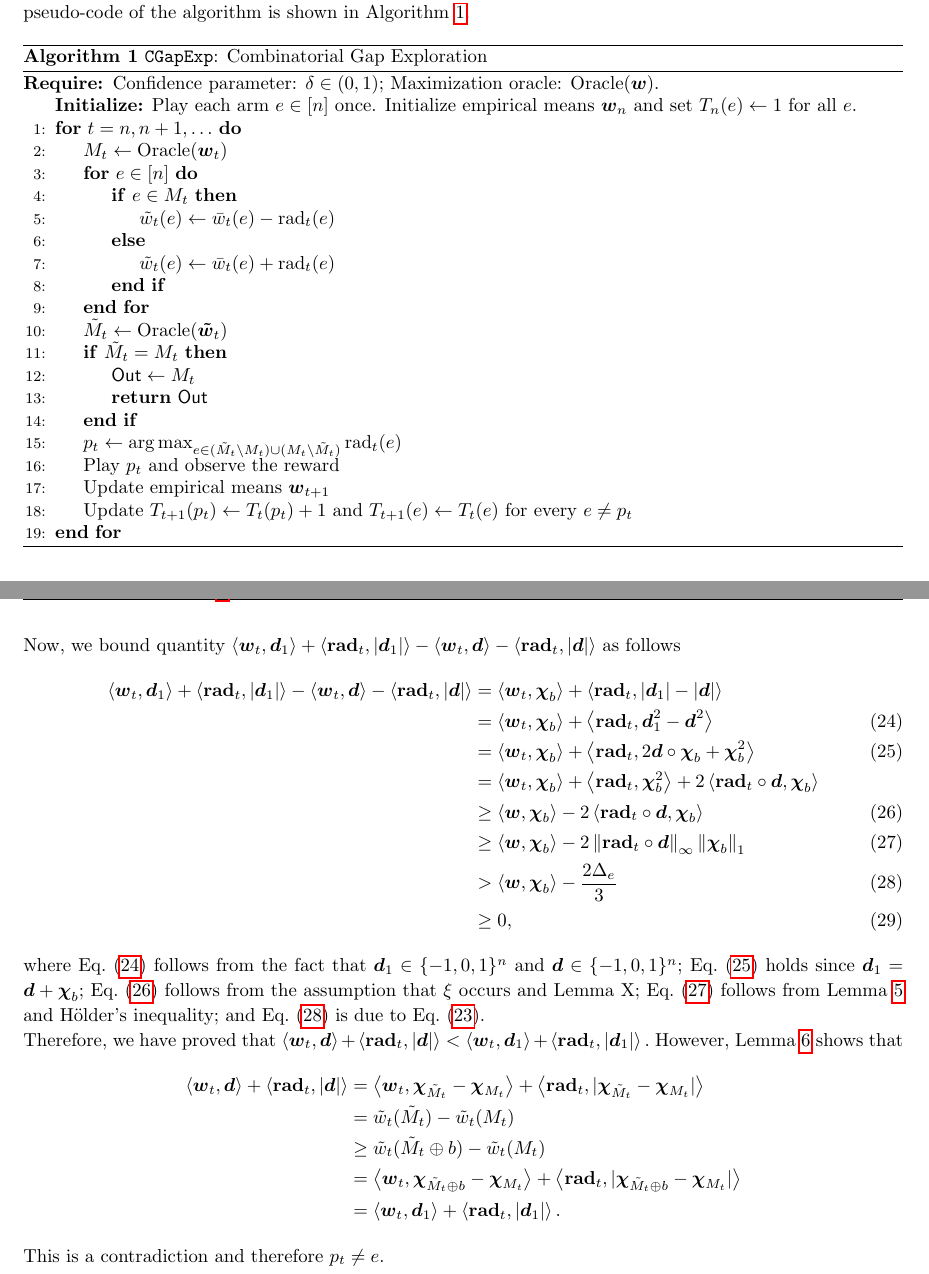
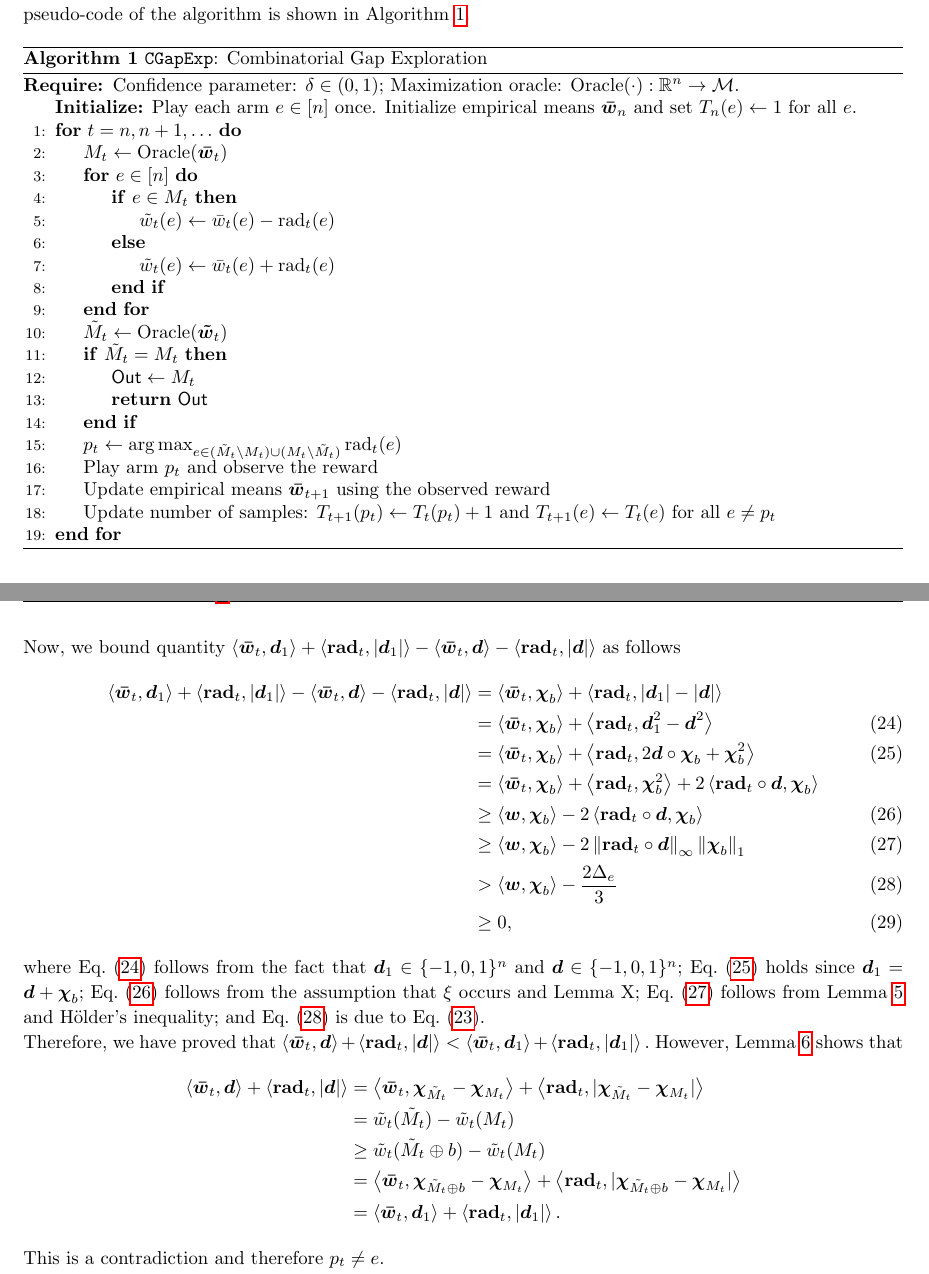
Before and after one commit to chenshouyuan/ExpCMAB, a LaTeX document (explore-match.tex): two parts of pages 2 and 11 of 30, joined at a grey line, cut so that both start at the same text. Compiled offline with pdfLaTeX.

Commit message:
\bar w_t

```diff
--- a/explore-match.tex
+++ b/explore-match.tex
@@ -200,10 +200,10 @@ The pseudo-code of the algorithm is shown in Algorithm~\ref{algo:pac}.
 
 \begin{algorithm}[htbp]
 \begin{algorithmic}[1]
-\Require Confidence parameter: $\delta \in (0,1)$; Maximization oracle: $\Oracle(\vec w)$.
-\Statex \textbf{Initialize:} Play each arm $e \in [n]$ once. Initialize empirical means $\vec w_n$ and set $T_{n}(e) \gets 1$ for all $e$.
+\Require Confidence parameter: $\delta \in (0,1)$; Maximization oracle: $\Oracle(\cdot): \RR^n \rightarrow \M$.
+\Statex \textbf{Initialize:} Play each arm $e \in [n]$ once. Initialize empirical means $\vec {\bar w}_n$ and set $T_{n}(e) \gets 1$ for all $e$.
 \For{$t=n,n+1,\ldots$}
-	\State $M_t \gets \Oracle(\vec w_t)$
+	\State $M_t \gets \Oracle(\vec {\bar w}_t)$
 	\For{$e\in [n]$}
 		\If {$e\in M_t$}
 			\State $\tilde w_t(e) \gets \bar w_t(e)-\rad_t(e)$
@@ -217,9 +217,9 @@ The pseudo-code of the algorithm is shown in Algorithm~\ref{algo:pac}.
 		\State \textbf{return} $\out$
 	\EndIf
 	\State $p_t \gets \argmax_{e\in (\tilde M_t \del M_t) \cup (M_t \del \tilde M_t)} \rad_t(e)$\label{algo:step:D}
-	\State Play $p_t$ and observe the reward
-	\State Update empirical means $\vec w_{t+1}$
-	\State Update $T_{t+1}(p_t)\gets T_{t}(p_t)+1$ and $T_{t+1}(e) \gets T_{t}(e)$ for every $e\not=p_t$
+	\State Play arm $p_t$ and observe the reward
+	\State Update empirical means $\vec {\bar w}_{t+1}$ using the observed reward
+	\State Update number of samples: $T_{t+1}(p_t)\gets T_{t}(p_t)+1$ and $T_{t+1}(e) \gets T_{t}(e)$ for all $e\not=p_t$
 	\EndFor
 \end{algorithmic}
 \caption{\Algorithm: Combinatorial Gap Exploration}
@@ -867,15 +868,15 @@ This shows that
 \label{eq:u-c-2-0}
 \end{equation}
 
-Now, we bound quantity $\inn{\vec w_t, \vec d_1}+\inn{\vec \rad_t, |\vec d_1|}
--\inn{\vec w_t, \vec d}-\inn{\vec \rad_t,  |\vec d|}$ as follows
-\begin{align}
-\inn{\vec w_t, \vec d_1}+\inn{\vec \rad_t, |\vec d_1|}
--\inn{\vec w_t, \vec d}-\inn{\vec \rad_t,  |\vec d|}
-& = \inn{\vec w_t, \vec \chi_b} + \inn{\vec \rad_t, |\vec d_1|-|\vec d|} \nonumber\\
-& =	\inn{\vec w_t, \vec \chi_b} + \inn{\vec \rad_t, \vec d_1^2-\vec d^2} \label{eq:u-c-2-1} \\
-& =	\inn{\vec w_t, \vec \chi_b} + \inn{\vec \rad_t, 2\vec d\odot \vec \chi_b +\vec \chi_b^2} \label{eq:u-c-2-2} \\
-& =	\inn{\vec w_t, \vec \chi_b} + \inn{\vec \rad_t, \vec\chi_b^2} + 2\inn{\vec \rad_t\odot \vec d, \vec \chi_b} \nonumber \\
+Now, we bound quantity $\inn{\vec {\bar w}_t, \vec d_1}+\inn{\vec \rad_t, |\vec d_1|}
+-\inn{\vec {\bar w}_t, \vec d}-\inn{\vec \rad_t,  |\vec d|}$ as follows
+\begin{align}
+\inn{\vec {\bar w}_t, \vec d_1}+\inn{\vec \rad_t, |\vec d_1|}
+-\inn{\vec {\bar w}_t, \vec d}-\inn{\vec \rad_t,  |\vec d|}
+& = \inn{\vec {\bar w}_t, \vec \chi_b} + \inn{\vec \rad_t, |\vec d_1|-|\vec d|} \nonumber\\
+& =	\inn{\vec {\bar w}_t, \vec \chi_b} + \inn{\vec \rad_t, \vec d_1^2-\vec d^2} \label{eq:u-c-2-1} \\
+& =	\inn{\vec {\bar w}_t, \vec \chi_b} + \inn{\vec \rad_t, 2\vec d\odot \vec \chi_b +\vec \chi_b^2} \label{eq:u-c-2-2} \\
+& =	\inn{\vec {\bar w}_t, \vec \chi_b} + \inn{\vec \rad_t, \vec\chi_b^2} + 2\inn{\vec \rad_t\odot \vec d, \vec \chi_b} \nonumber \\
 & \ge \inn{\vec w, \vec \chi_b}- 2\inn{\vec \rad_t\odot \vec d, \vec \chi_b}  \label{eq:u-c-2-3} \\
 & \ge \inn{\vec w, \vec \chi_b}-2\nor{\vec \rad_t\odot \vec d}_\infty\nor{\vec\chi_b}_1 \label{eq:u-c-2-3.5} \\
 & > \inn{\vec w, \vec \chi_b}-\frac{2\Delta_e}{3} \label{eq:u-c-2-4} \\
@@ -887,16 +888,16 @@ Eq.~\eqref{eq:u-c-2-3} follows from the assumption that $\xi$ occurs and Lemma~X
 Eq.~\eqref{eq:u-c-2-3.5} follows from Lemma~\ref{lemma:vector-technical}  and H\"older's inequality;
 and Eq.~\eqref{eq:u-c-2-4} is due to Eq.~\eqref{eq:u-c-2-0}.
 
-Therefore, we have proved that $\inn{\vec w_t, \vec d}+\inn{\vec \rad_t,  |\vec d|} < \inn{\vec w_t, \vec d_1}+\inn{\vec \rad_t, |\vec d_1|}.
+Therefore, we have proved that $\inn{\vec {\bar w}_t, \vec d}+\inn{\vec \rad_t,  |\vec d|} < \inn{\vec {\bar w}_t, \vec d_1}+\inn{\vec \rad_t, |\vec d_1|}.
 $
 However, Lemma~\ref{lemma:tilde} shows that
 \begin{align*}
-\inn{\vec w_t, \vec d}+\inn{\vec \rad_t,  |\vec d|}
-&= \inn{\vec w_t, \vec \chi_{\tilde M_t} - \vec \chi_{M_t}}+\inn{\vec \rad_t,  |\vec \chi_{\tilde M_t} - \vec \chi_{M_t}|} \\
+\inn{\vec {\bar w}_t, \vec d}+\inn{\vec \rad_t,  |\vec d|}
+&= \inn{\vec {\bar w}_t, \vec \chi_{\tilde M_t} - \vec \chi_{M_t}}+\inn{\vec \rad_t,  |\vec \chi_{\tilde M_t} - \vec \chi_{M_t}|} \\
 &= \tilde w_t(\tilde M_t) - \tilde w_t(M_t)\\
 & \ge \tilde w_t(\tilde M_t \oplus b)-\tilde w_t(M_t)\\
-&= \inn{\vec w_t, \vec \chi_{\tilde M_t \oplus b} - \vec \chi_{M_t}}+\inn{\vec \rad_t,  |\vec \chi_{\tilde M_t \oplus b} - \vec \chi_{M_t}|} \\
-&= \inn{\vec w_t, \vec d_1}+\inn{\vec \rad_t,  |\vec d_1|}.
+&= \inn{\vec {\bar w}_t, \vec \chi_{\tilde M_t \oplus b} - \vec \chi_{M_t}}+\inn{\vec \rad_t,  |\vec \chi_{\tilde M_t \oplus b} - \vec \chi_{M_t}|} \\
+&= \inn{\vec {\bar w}_t, \vec d_1}+\inn{\vec \rad_t,  |\vec d_1|}.
 \end{align*}
 This is a contradiction and therefore $p_t\not= e$.
 
```
Also changed, not shown: explore-match.pdf, explore-match.tex (71 more changed lines).
